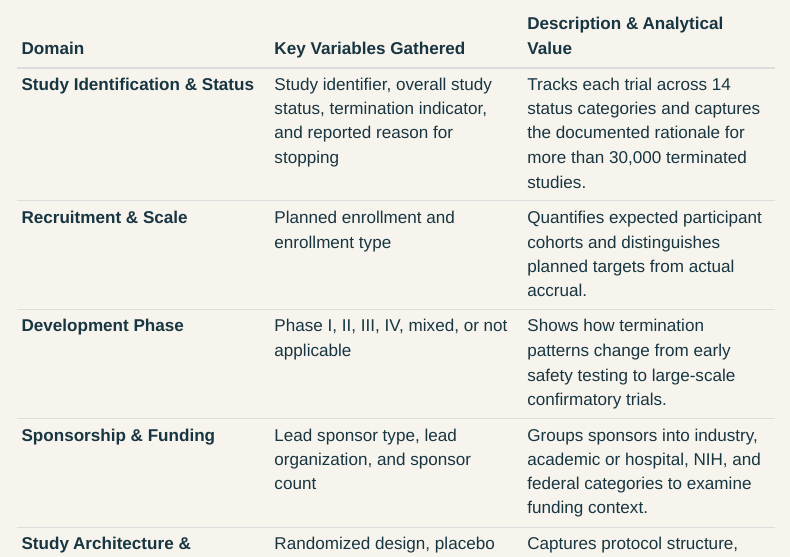
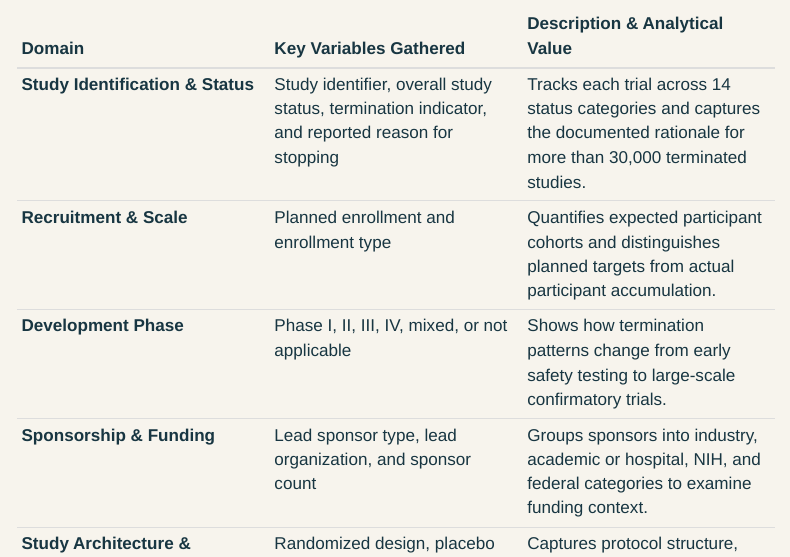
Before and after one commit to karareed2026-max/clinical-Trials, a Quarto document (termination-signals.qmd): the page in a window 1100 px wide, from 640 px down. Rendered offline with R 4.5, knitr and Pandoc in place of Quarto, with nearby package versions; menus at the side of the page are left out.

Commit message:
save tweak

```diff
--- a/termination-signals.qmd
+++ b/termination-signals.qmd
@@ -29,7 +29,7 @@ To evaluate termination risk factors comprehensively, this project brings togeth
 | Domain | Key Variables Gathered | Description & Analytical Value |
 |:---|:---|:---|
 | **Study Identification & Status** | Study identifier, overall study status, termination indicator, and reported reason for stopping | Tracks each trial across 14 status categories and captures the documented rationale for more than 30,000 terminated studies. |
-| **Recruitment & Scale** | Planned enrollment and enrollment type | Quantifies expected participant cohorts and distinguishes planned targets from actual accrual. |
+| **Recruitment & Scale** | Planned enrollment and enrollment type | Quantifies expected participant cohorts and distinguishes planned targets from actual participant accumulation. |
 | **Development Phase** | Phase I, II, III, IV, mixed, or not applicable | Shows how termination patterns change from early safety testing to large-scale confirmatory trials. |
 | **Sponsorship & Funding** | Lead sponsor type, lead organization, and sponsor count | Groups sponsors into industry, academic or hospital, NIH, and federal categories to examine funding context. |
 | **Study Architecture & Complexity** | Randomized design, placebo use, number of treatment arms, and number of sites | Captures protocol structure, control groups, and the operational reach of each study. |
```
